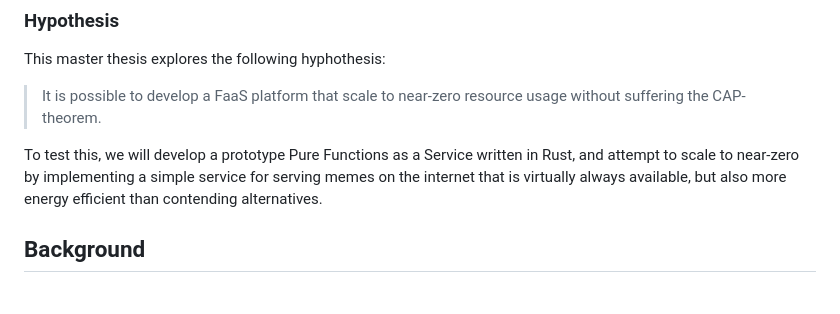
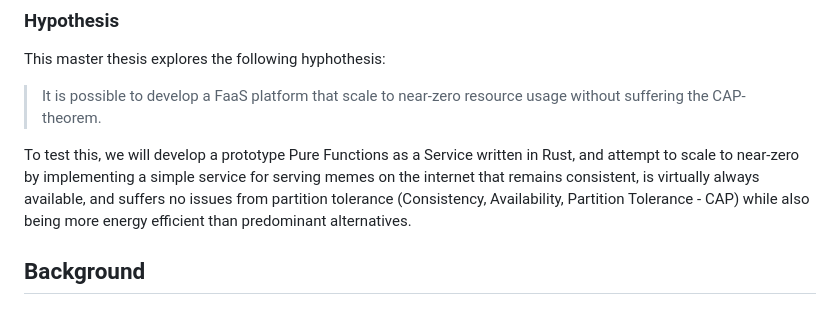
Before and after one commit to brehen/master-thesis, a Markdown page: docs/thesis_essay/essay.md, the part around the change. GitHub-like rendering.

Commit message:
update hypothesis foundation

```diff
--- a/docs/thesis_essay/essay.md
+++ b/docs/thesis_essay/essay.md
@@ -44,8 +44,10 @@ This master thesis explores the following hyphothesis:
 
 To test this, we will develop a prototype Pure Functions as a Service written in
 Rust, and attempt to scale to near-zero by implementing a simple service for
-serving memes on the internet that is virtually always available, but also more
-energy efficient than contending alternatives.
+serving memes on the internet that remains consistent, is virtually always
+available, and suffers no issues from partition tolerance (Consistency,
+Availability, Partition Tolerance - CAP) while also being more energy efficient
+than predominant alternatives.
 
 ## Background
 
```
